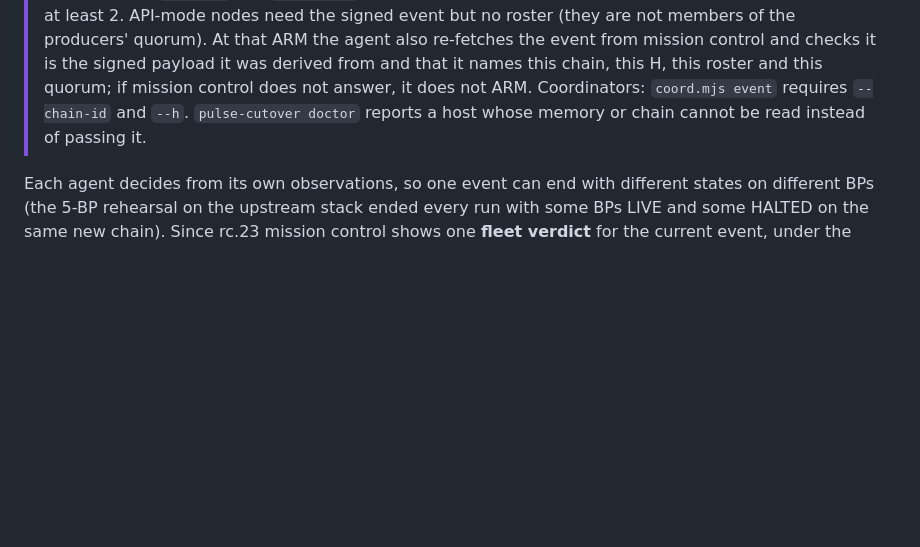
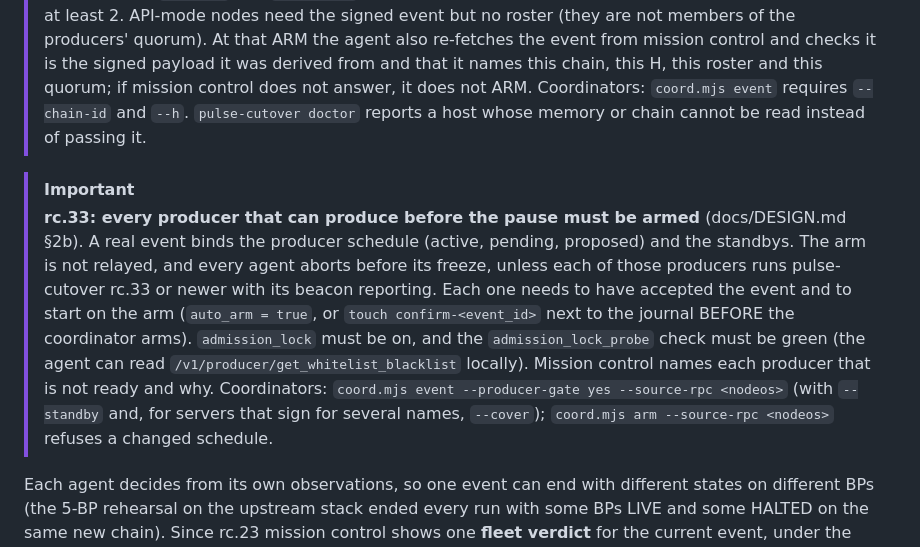
Before and after one commit to paulgnz/pulse-cutover, a Markdown page: docs/OPERATOR-QUICKSTART.md, the part around the change. GitHub-like rendering; blank space fills up the shorter version.

Commit message:
OPERATOR-QUICKSTART §6: what each producer needs for the rc.33 all-producers gate (agent version, beacon, confirm before the arm, lock probe) and the coordinator flags

```diff
--- a/docs/OPERATOR-QUICKSTART.md
+++ b/docs/OPERATOR-QUICKSTART.md
@@ -106,6 +106,16 @@ node tools/capture-static.mjs http://127.0.0.1:8888 /etc/pulse-cutover/static
 > chain, this H, this roster and this quorum; if mission control does not answer, it does not ARM. Coordinators:
 > `coord.mjs event` requires `--chain-id` and `--h`. `pulse-cutover doctor` reports a
 > host whose memory or chain cannot be read instead of passing it.
+
+> [!IMPORTANT]
+> **rc.33: every producer that can produce before the pause must be armed** (docs/DESIGN.md §2b). A real event binds
+> the producer schedule (active, pending, proposed) and the standbys. The arm is not relayed, and every agent aborts
+> before its freeze, unless each of those producers runs pulse-cutover rc.33 or newer with its beacon reporting. Each
+> one needs to have accepted the event and to start on the arm (`auto_arm = true`, or `touch confirm-<event_id>` next to
+> the journal BEFORE the coordinator arms). `admission_lock` must be on, and the `admission_lock_probe` check must be
+> green (the agent can read `/v1/producer/get_whitelist_blacklist` locally). Mission control names each producer that
+> is not ready and why. Coordinators: `coord.mjs event --producer-gate yes --source-rpc <nodeos>` (with `--standby` and,
+> for servers that sign for several names, `--cover`); `coord.mjs arm --source-rpc <nodeos>` refuses a changed schedule.
 
 Each agent decides from its own observations, so one event can end with different states on different BPs (the
 5-BP rehearsal on the upstream stack ended every run with some BPs LIVE and some HALTED on the same new chain).
```
